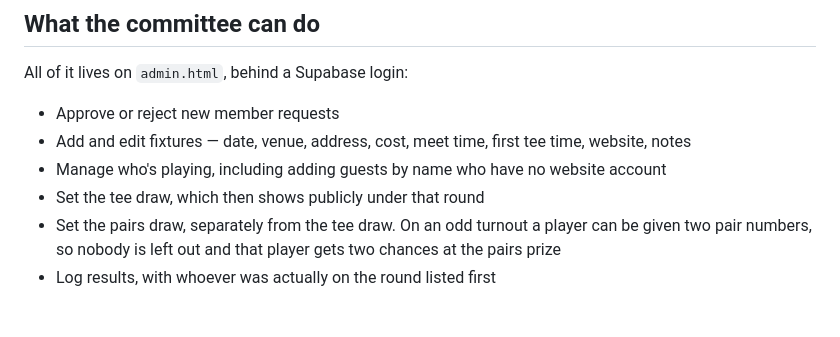
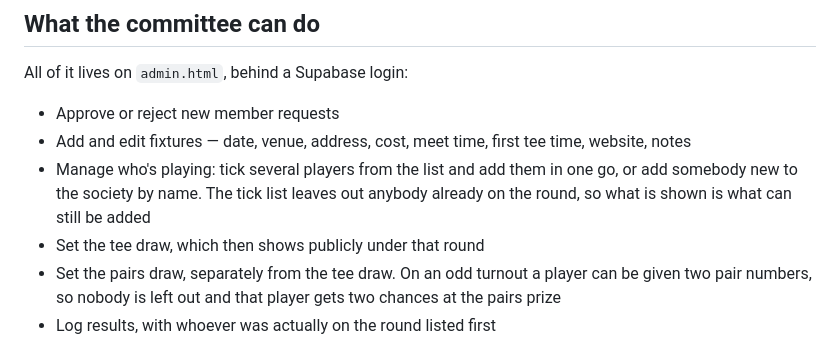
Before and after one commit to anthonygdunn-hub/falkners-golf-society, a Markdown page: README.md, the part around the change. Drawn GitHub-style; blank space fills up the shorter version.

Commit message:
Document ticking several players onto a round

```diff
--- a/README.md
+++ b/README.md
@@ -38,7 +38,7 @@ All of it lives on `admin.html`, behind a Supabase login:
 
 - Approve or reject new member requests
 - Add and edit fixtures — date, venue, address, cost, meet time, first tee time, website, notes
-- Manage who's playing, including adding guests by name who have no website account
+- Manage who's playing: tick several players from the list and add them in one go, or add somebody new to the society by name. The tick list leaves out anybody already on the round, so what is shown is what can still be added
 - Set the tee draw, which then shows publicly under that round
 - Set the pairs draw, separately from the tee draw. On an odd turnout a player can be given two pair numbers, so nobody is left out and that player gets two chances at the pairs prize
 - Log results, with whoever was actually on the round listed first
```
